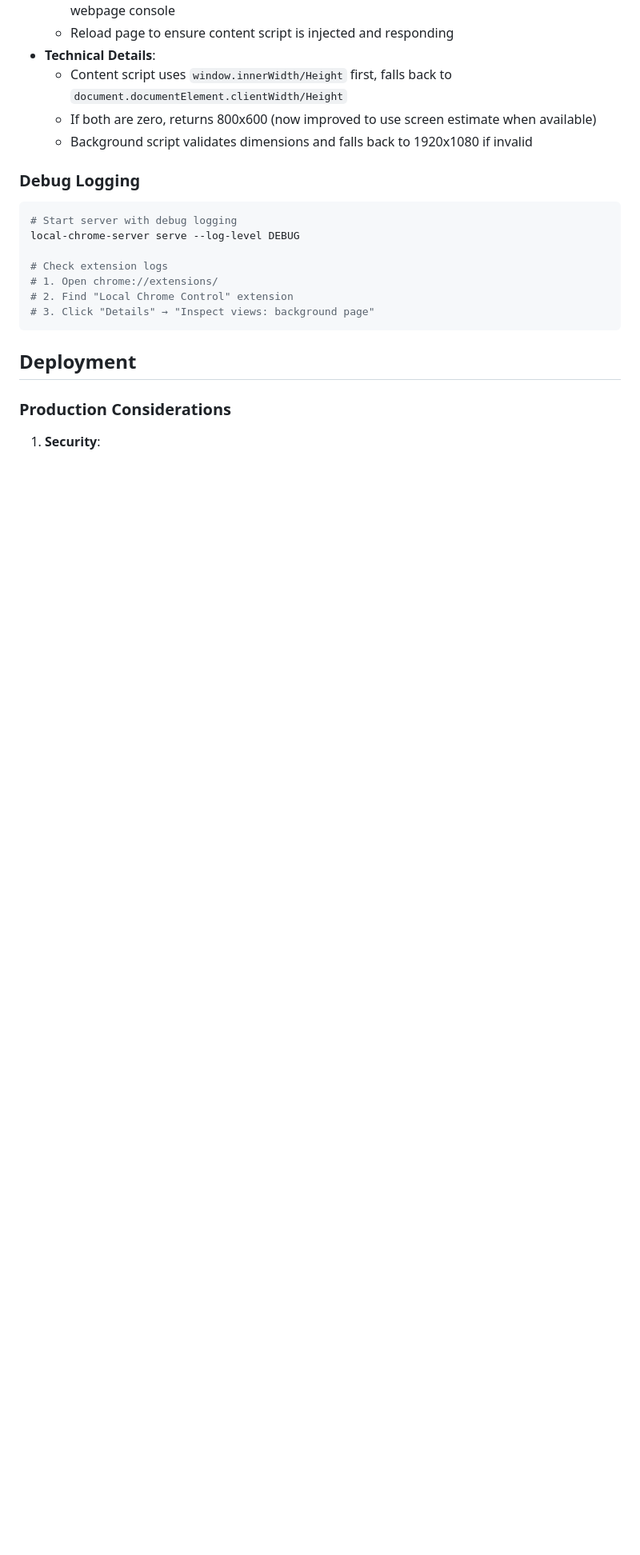
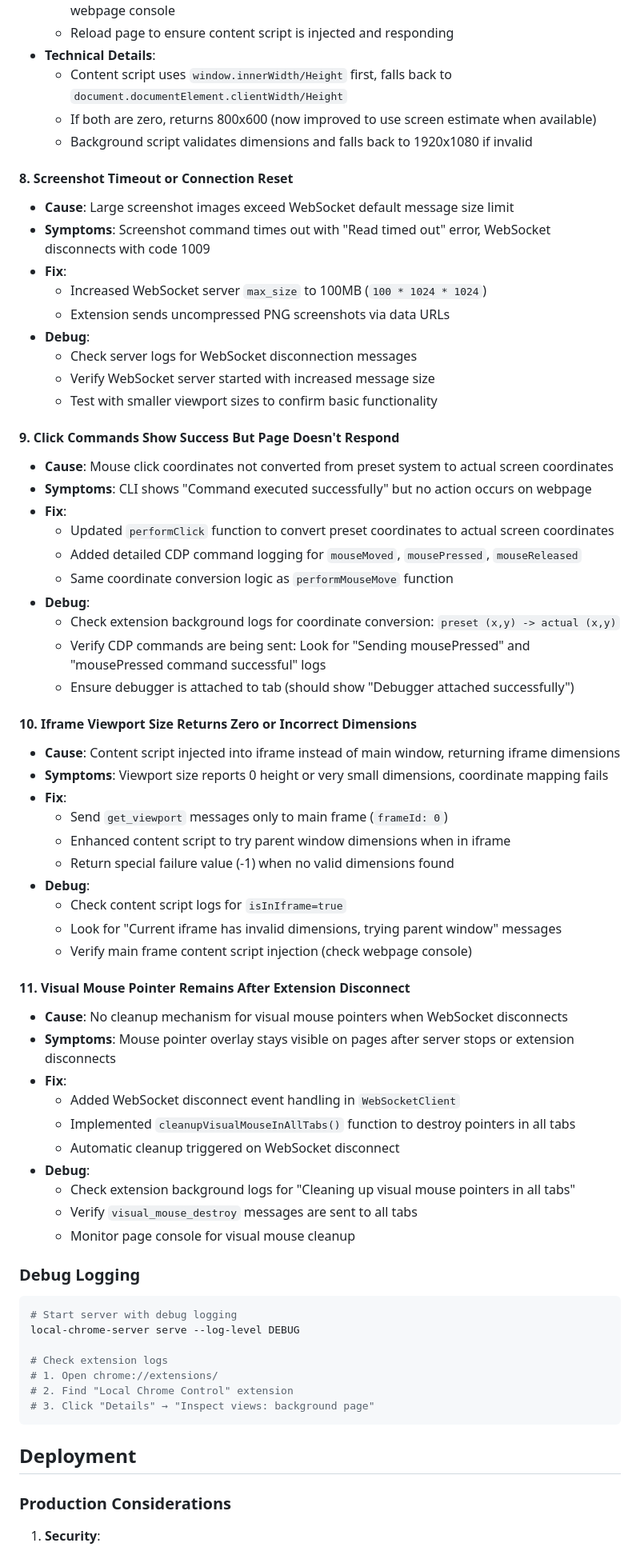
Before and after one commit to softpudding/OpenBrowser, a Markdown page: AGENTS.md, the part around one of its changes. Shown at 80% size. Rendered like a GitHub page; blank space fills up the shorter version.

```diff
--- a/AGENTS.md
+++ b/AGENTS.md
@@ -295,6 +335,53 @@ uv run pytest tests/ --cov=server --cov-report=html
   - Content script uses `window.innerWidth/Height` first, falls back to `document.documentElement.clientWidth/Height`
   - If both are zero, returns 800x600 (now improved to use screen estimate when available)
   - Background script validates dimensions and falls back to 1920x1080 if invalid
+
+#### 8. Screenshot Timeout or Connection Reset
+- **Cause**: Large screenshot images exceed WebSocket default message size limit
+- **Symptoms**: Screenshot command times out with "Read timed out" error, WebSocket disconnects with code 1009
+- **Fix**:
+  - Increased WebSocket server `max_size` to 100MB (`100 * 1024 * 1024`)
+  - Extension sends uncompressed PNG screenshots via data URLs
+- **Debug**:
+  - Check server logs for WebSocket disconnection messages
+  - Verify WebSocket server started with increased message size
+  - Test with smaller viewport sizes to confirm basic functionality
+
+#### 9. Click Commands Show Success But Page Doesn't Respond
+- **Cause**: Mouse click coordinates not converted from preset system to actual screen coordinates
+- **Symptoms**: CLI shows "Command executed successfully" but no action occurs on webpage
+- **Fix**:
+  - Updated `performClick` function to convert preset coordinates to actual screen coordinates
+  - Added detailed CDP command logging for `mouseMoved`, `mousePressed`, `mouseReleased`
+  - Same coordinate conversion logic as `performMouseMove` function
+- **Debug**:
+  - Check extension background logs for coordinate conversion: `preset (x,y) -> actual (x,y)`
+  - Verify CDP commands are being sent: Look for "Sending mousePressed" and "mousePressed command successful" logs
+  - Ensure debugger is attached to tab (should show "Debugger attached successfully")
+
+#### 10. Iframe Viewport Size Returns Zero or Incorrect Dimensions
+- **Cause**: Content script injected into iframe instead of main window, returning iframe dimensions
+- **Symptoms**: Viewport size reports 0 height or very small dimensions, coordinate mapping fails
+- **Fix**:
+  - Send `get_viewport` messages only to main frame (`frameId: 0`)
+  - Enhanced content script to try parent window dimensions when in iframe
+  - Return special failure value (-1) when no valid dimensions found
+- **Debug**:
+  - Check content script logs for `isInIframe=true`
+  - Look for "Current iframe has invalid dimensions, trying parent window" messages
+  - Verify main frame content script injection (check webpage console)
+
+#### 11. Visual Mouse Pointer Remains After Extension Disconnect
+- **Cause**: No cleanup mechanism for visual mouse pointers when WebSocket disconnects
+- **Symptoms**: Mouse pointer overlay stays visible on pages after server stops or extension disconnects
+- **Fix**:
+  - Added WebSocket disconnect event handling in `WebSocketClient`
+  - Implemented `cleanupVisualMouseInAllTabs()` function to destroy pointers in all tabs
+  - Automatic cleanup triggered on WebSocket disconnect
+- **Debug**:
+  - Check extension background logs for "Cleaning up visual mouse pointers in all tabs"
+  - Verify `visual_mouse_destroy` messages are sent to all tabs
+  - Monitor page console for visual mouse cleanup
 
 ### Debug Logging
 
```
Also changed, not shown: other parts of AGENTS.md (+46 -6 lines).
